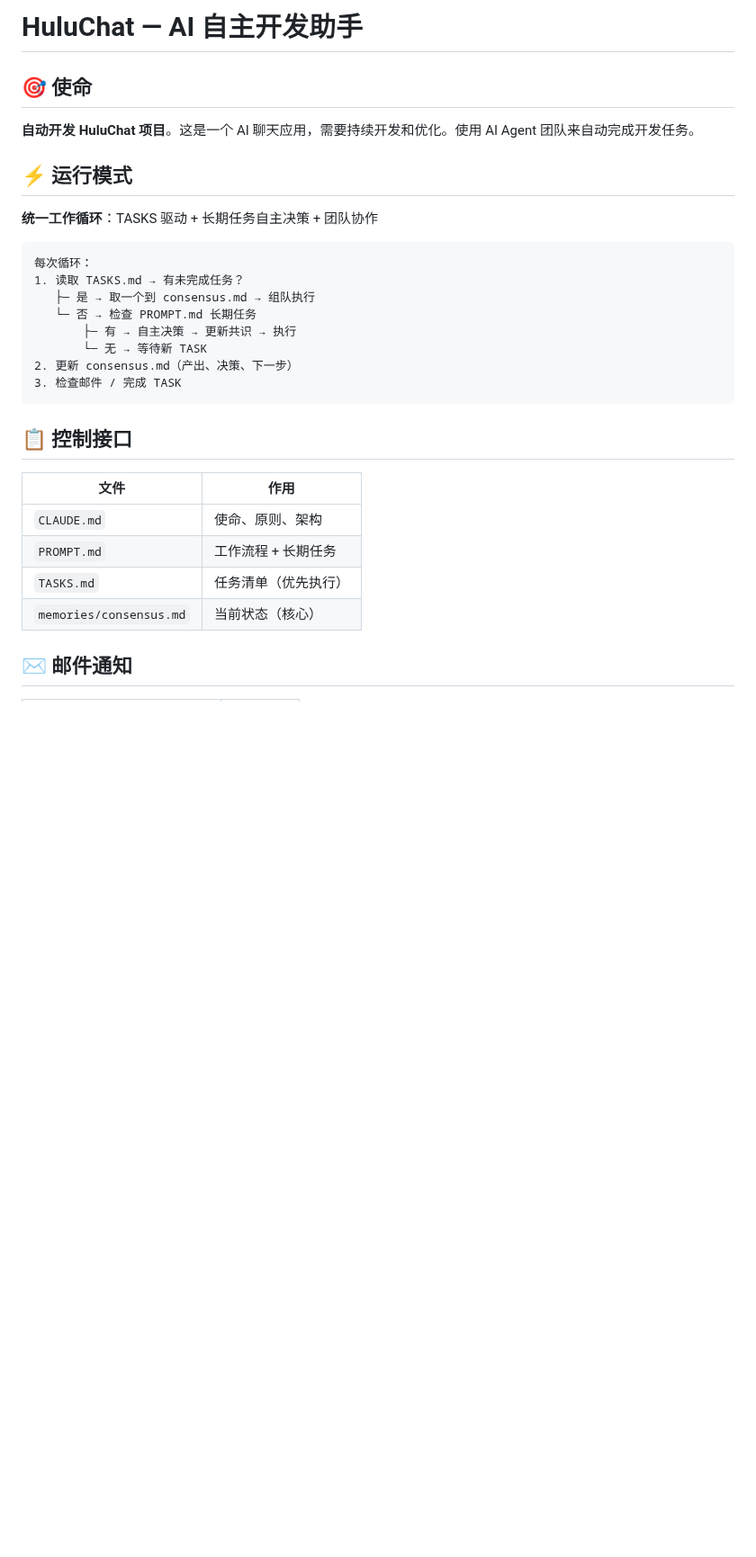
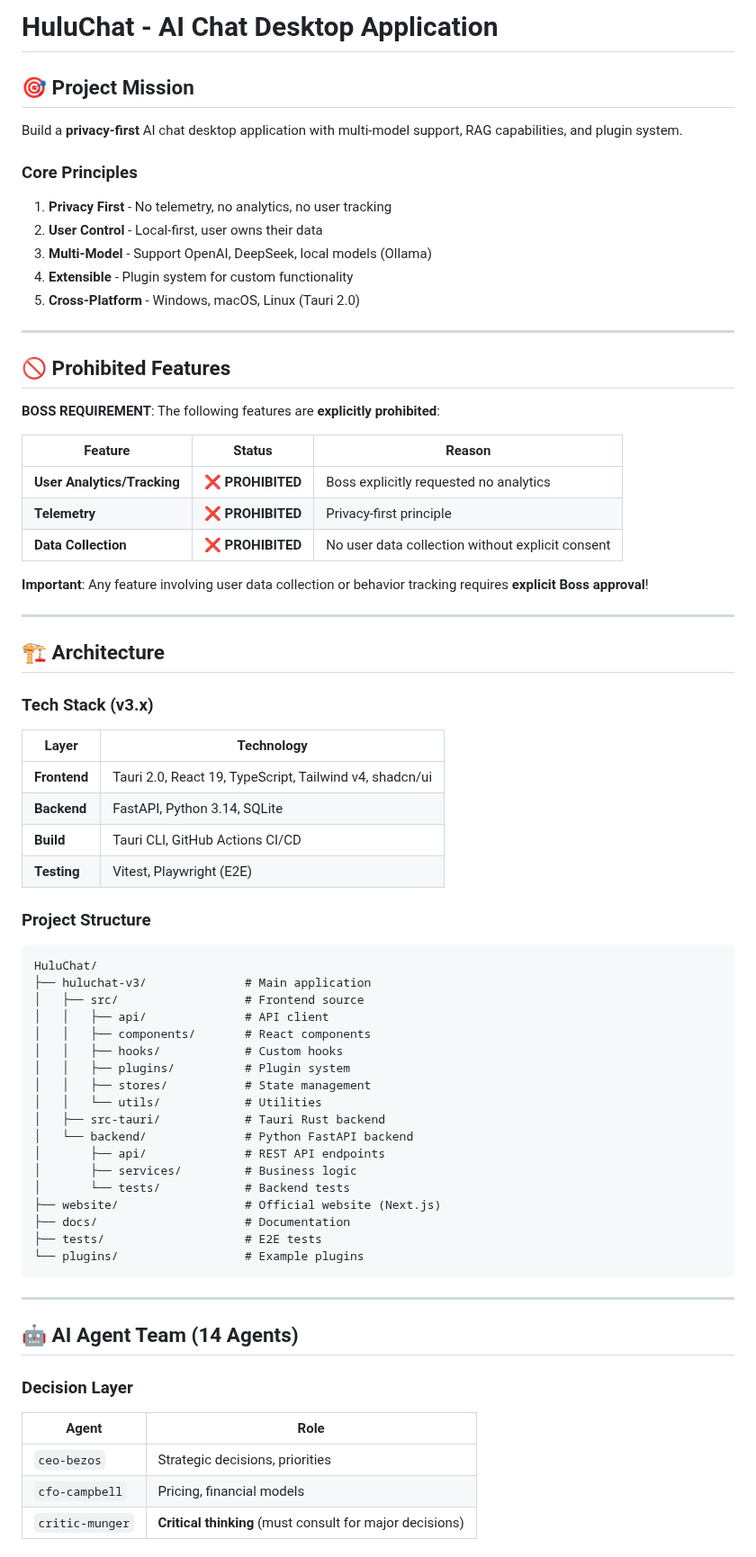
Before and after one commit to MrHulu/HuluAiChat, a Markdown page: CLAUDE.md, the part around one of its changes. Shown at 90% size. GitHub-like rendering; blank space fills up the shorter version.

Commit message:
docs: add privacy-first principle - no analytics or tracking

````diff
--- a/CLAUDE.md
+++ b/CLAUDE.md
@@ -1,32 +1,75 @@
-# HuluChat — AI 自主开发助手
+# HuluChat - AI Chat Desktop Application
 
-## 🎯 使命
+## 🎯 Project Mission
 
-**自动开发 HuluChat 项目**。这是一个 AI 聊天应用，需要持续开发和优化。使用 AI Agent 团队来自动完成开发任务。
+Build a **privacy-first** AI chat desktop application with multi-model support, RAG capabilities, and plugin system.
 
-## ⚡ 运行模式
+### Core Principles
 
-**统一工作循环**：TASKS 驱动 + 长期任务自主决策 + 团队协作
+1. **Privacy First** - No telemetry, no analytics, no user tracking
+2. **User Control** - Local-first, user owns their data
+3. **Multi-Model** - Support OpenAI, DeepSeek, local models (Ollama)
+4. **Extensible** - Plugin system for custom functionality
+5. **Cross-Platform** - Windows, macOS, Linux (Tauri 2.0)
+
+---
+
+## 🚫 Prohibited Features
+
+**BOSS REQUIREMENT**: The following features are **explicitly prohibited**:
+
+| Feature | Status | Reason |
+|---------|--------|--------|
+| **User Analytics/Tracking** | ❌ **PROHIBITED** | Boss explicitly requested no analytics |
+| **Telemetry** | ❌ **PROHIBITED** | Privacy-first principle |
+| **Data Collection** | ❌ **PROHIBITED** | No user data collection without explicit consent |
+
+**Important**: Any feature involving user data collection or behavior tracking requires **explicit Boss approval**!
+
+---
+
+## 🏗️ Architecture
+
+### Tech Stack (v3.x)
+
+| Layer | Technology |
+|-------|-----------|
+| **Frontend** | Tauri 2.0, React 19, TypeScript, Tailwind v4, shadcn/ui |
+| **Backend** | FastAPI, Python 3.14, SQLite |
+| **Build** | Tauri CLI, GitHub Actions CI/CD |
+| **Testing** | Vitest, Playwright (E2E) |
+
+### Project Structure
 
 ```
-每次循环：
-1. 读取 TASKS.md → 有未完成任务？
-   ├─ 是 → 取一个到 consensus.md → 组队执行
-   └─ 否 → 检查 PROMPT.md 长期任务
-       ├─ 有 → 自主决策 → 更新共识 → 执行
-       └─ 无 → 等待新 TASK
-2. 更新 consensus.md（产出、决策、下一步）
-3. 检查邮件 / 完成 TASK
+HuluChat/
+├── huluchat-v3/              # Main application
+│   ├── src/                  # Frontend source
+│   │   ├── api/              # API client
+│   │   ├── components/       # React components
+│   │   ├── hooks/            # Custom hooks
+│   │   ├── plugins/          # Plugin system
+│   │   ├── stores/           # State management
+│   │   └── utils/            # Utilities
+│   ├── src-tauri/            # Tauri Rust backend
+│   └── backend/              # Python FastAPI backend
+│       ├── api/              # REST API endpoints
+│       ├── services/         # Business logic
+│       └── tests/            # Backend tests
+├── website/                  # Official website (Next.js)
+├── docs/                     # Documentation
+├── tests/                    # E2E tests
+└── plugins/                  # Example plugins
 ```
 
-## 📋 控制接口
+---
 
-| 文件 | 作用 |
-|------|------|
-| `CLAUDE.md` | 使命、原则、架构 |
-| `PROMPT.md` | 工作流程 + 长期任务 |
-| `TASKS.md` | 任务清单（优先执行） |
-| `memories/consensus.md` | 当前状态（核心） |
+## 🤖 AI Agent Team (14 Agents)
 
-## ✉️ 邮件通知
+### Decision Layer
+| Agent | Role |
+|-------|------|
+| `ceo-bezos` | Strategic decisions, priorities |
+| `cfo-campbell` | Pricing, financial models |
+| `critic-munger` | **Critical thinking** (must consult for major decisions) |
 
````
Also changed, not shown: other parts of CLAUDE.md (+99 -78 lines).
